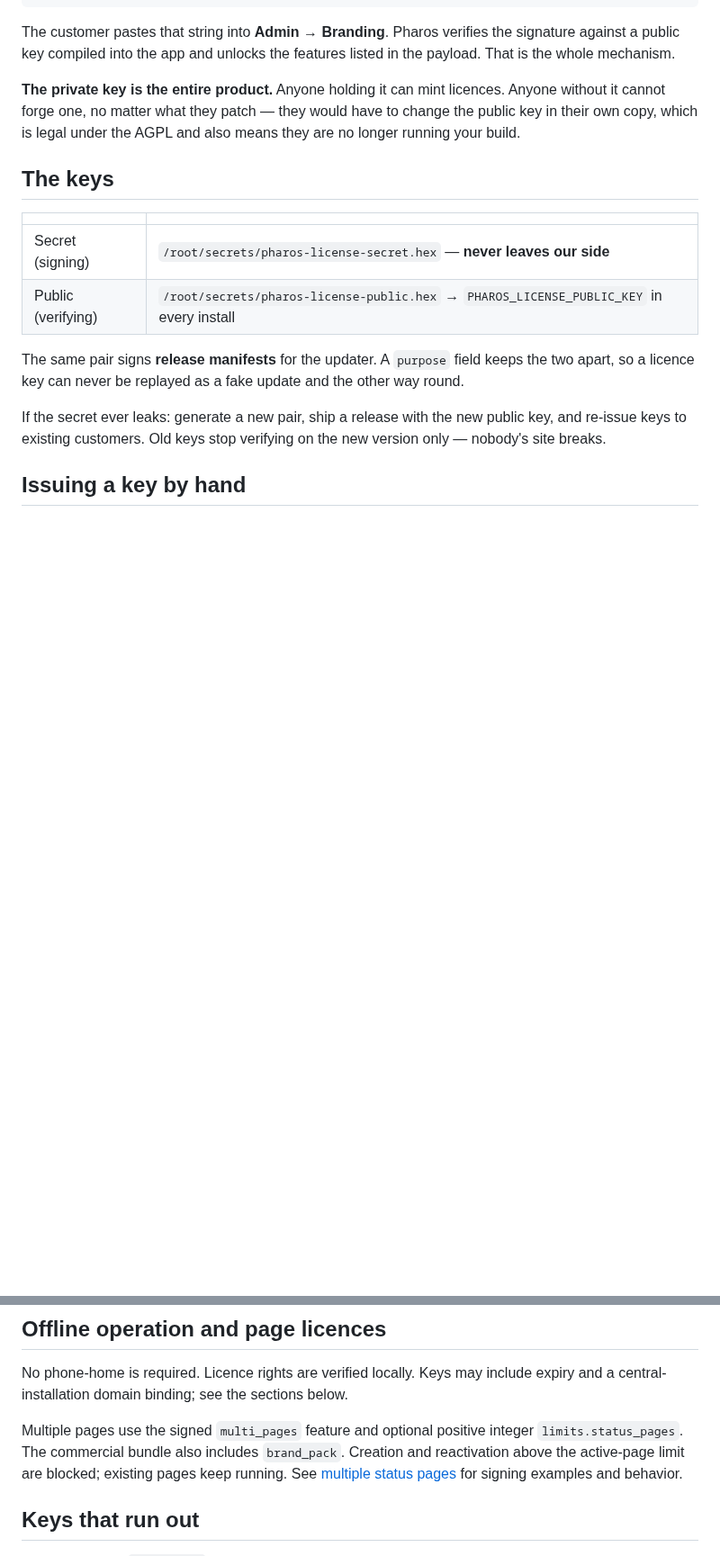
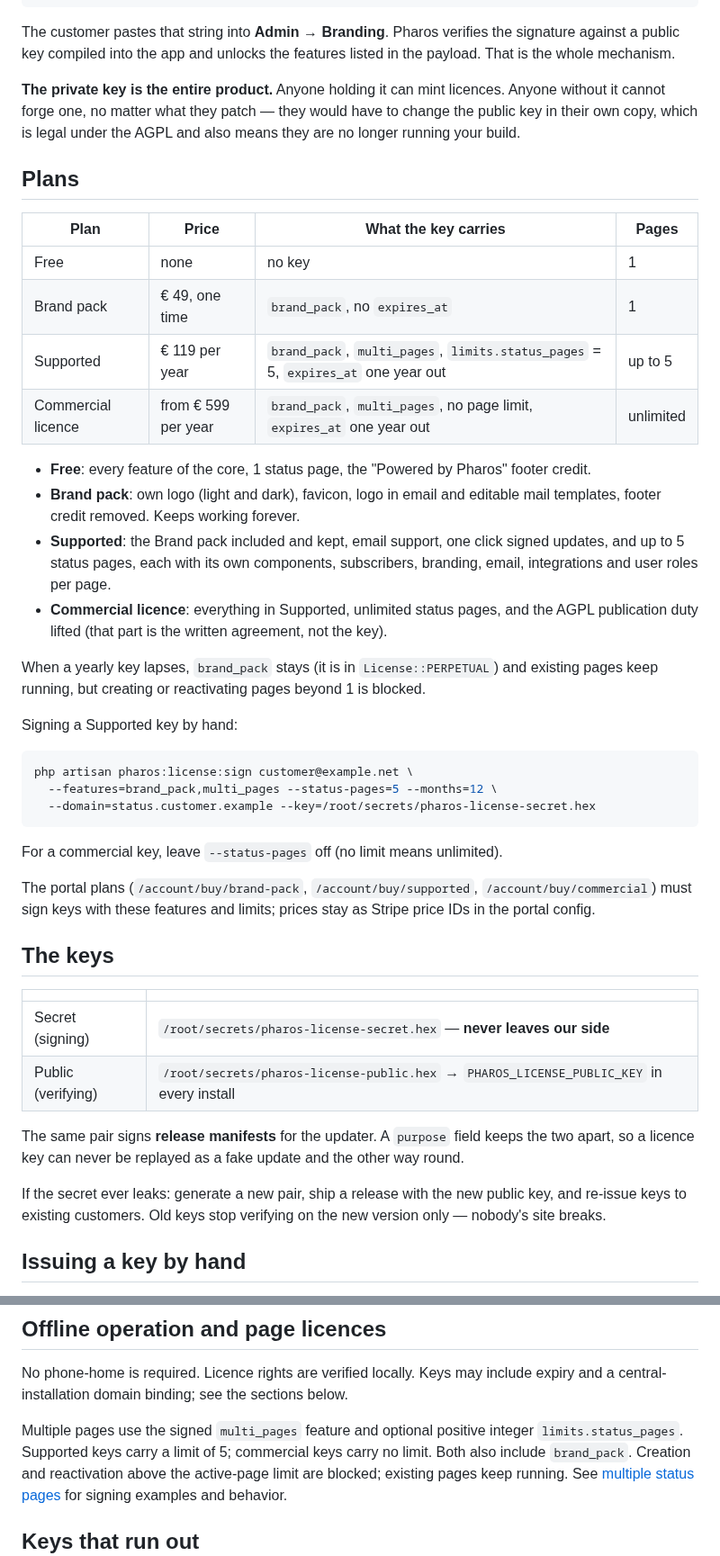
Before and after one commit to Solutionmax/pharos, a Markdown page: docs/licensing.md, 2 parts joined by grey strips. Shown at 90% size. Rendered like a GitHub page; blank space fills up the shorter version.

````diff
--- a/docs/licensing.md
+++ b/docs/licensing.md
@@ -22,6 +22,41 @@ That is the whole mechanism.
 without it cannot forge one, no matter what they patch — they would have to change the
 public key in their own copy, which is legal under the AGPL and also means they are no
 longer running your build.
+
+## Plans
+
+| Plan | Price | What the key carries | Pages |
+|---|---|---|---|
+| Free | none | no key | 1 |
+| Brand pack | € 49, one time | `brand_pack`, no `expires_at` | 1 |
+| Supported | € 119 per year | `brand_pack`, `multi_pages`, `limits.status_pages` = 5, `expires_at` one year out | up to 5 |
+| Commercial licence | from € 599 per year | `brand_pack`, `multi_pages`, no page limit, `expires_at` one year out | unlimited |
+
+- **Free**: every feature of the core, 1 status page, the "Powered by Pharos" footer credit.
+- **Brand pack**: own logo (light and dark), favicon, logo in email and editable mail
+  templates, footer credit removed. Keeps working forever.
+- **Supported**: the Brand pack included and kept, email support, one click signed updates,
+  and up to 5 status pages, each with its own components, subscribers, branding, email,
+  integrations and user roles per page.
+- **Commercial licence**: everything in Supported, unlimited status pages, and the AGPL
+  publication duty lifted (that part is the written agreement, not the key).
+
+When a yearly key lapses, `brand_pack` stays (it is in `License::PERPETUAL`) and existing
+pages keep running, but creating or reactivating pages beyond 1 is blocked.
+
+Signing a Supported key by hand:
+
+```bash
+php artisan pharos:license:sign customer@example.net \
+  --features=brand_pack,multi_pages --status-pages=5 --months=12 \
+  --domain=status.customer.example --key=/root/secrets/pharos-license-secret.hex
+```
+
+For a commercial key, leave `--status-pages` off (no limit means unlimited).
+
+The portal plans (`/account/buy/brand-pack`, `/account/buy/supported`,
+`/account/buy/commercial`) must sign keys with these features and limits; prices stay as
+Stripe price IDs in the portal config.
 
 ## The keys
 
@@ -85,7 +120,8 @@ No phone-home is required. Licence rights are verified locally. Keys may include
 expiry and a central-installation domain binding; see the sections below.
 
 Multiple pages use the signed `multi_pages` feature and optional positive integer
-`limits.status_pages`. The commercial bundle also includes `brand_pack`. Creation
+`limits.status_pages`. Supported keys carry a limit of 5; commercial keys carry no limit.
+Both also include `brand_pack`. Creation
 and reactivation above the active-page limit are blocked; existing pages keep running.
 See [multiple status pages](multiple-status-pages.md) for signing examples and behavior.
 
````
Also changed, not shown: README.md (+12 -9 lines), docs/multiple-status-pages.md (+8 -5 lines).
